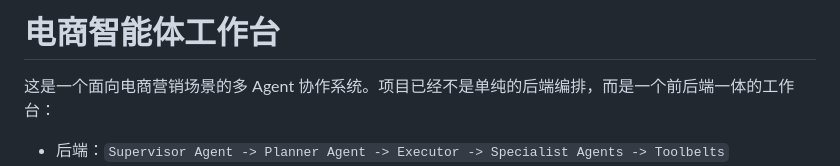
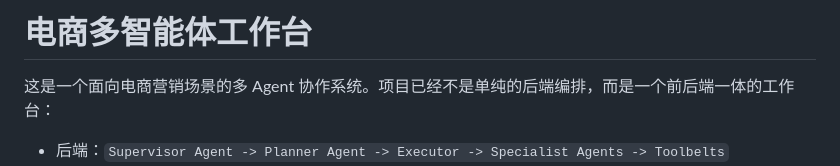
Before and after one commit to zhouyulin123/Ecommerce-Agent, a Markdown page: README.md, the part around the change. Drawn GitHub-style.

```diff
--- a/README.md
+++ b/README.md
@@ -1,4 +1,4 @@
-# 电商智能体工作台
+# 电商多智能体工作台
 
 这是一个面向电商营销场景的多 Agent 协作系统。项目已经不是单纯的后端编排，而是一个前后端一体的工作台：
 
```
